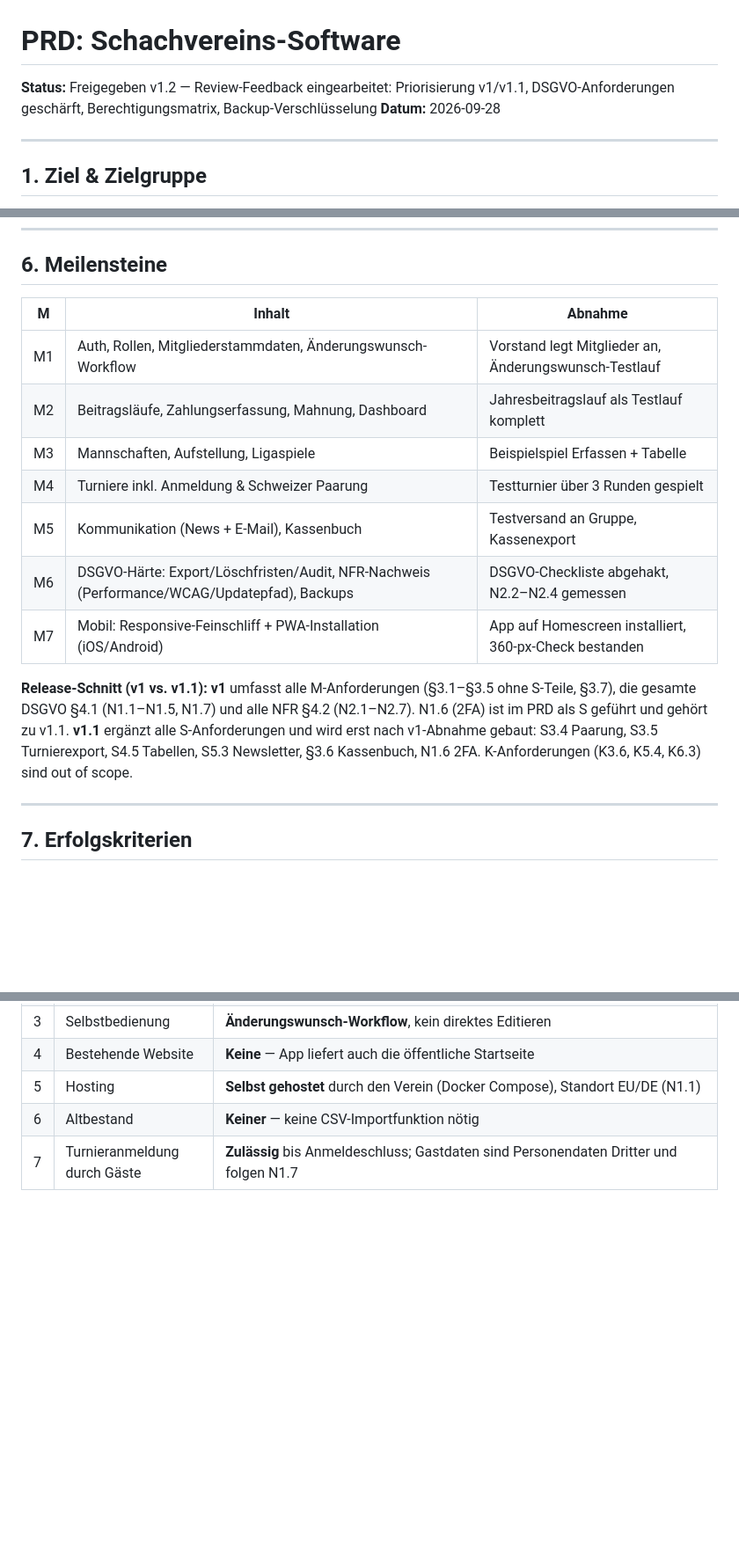
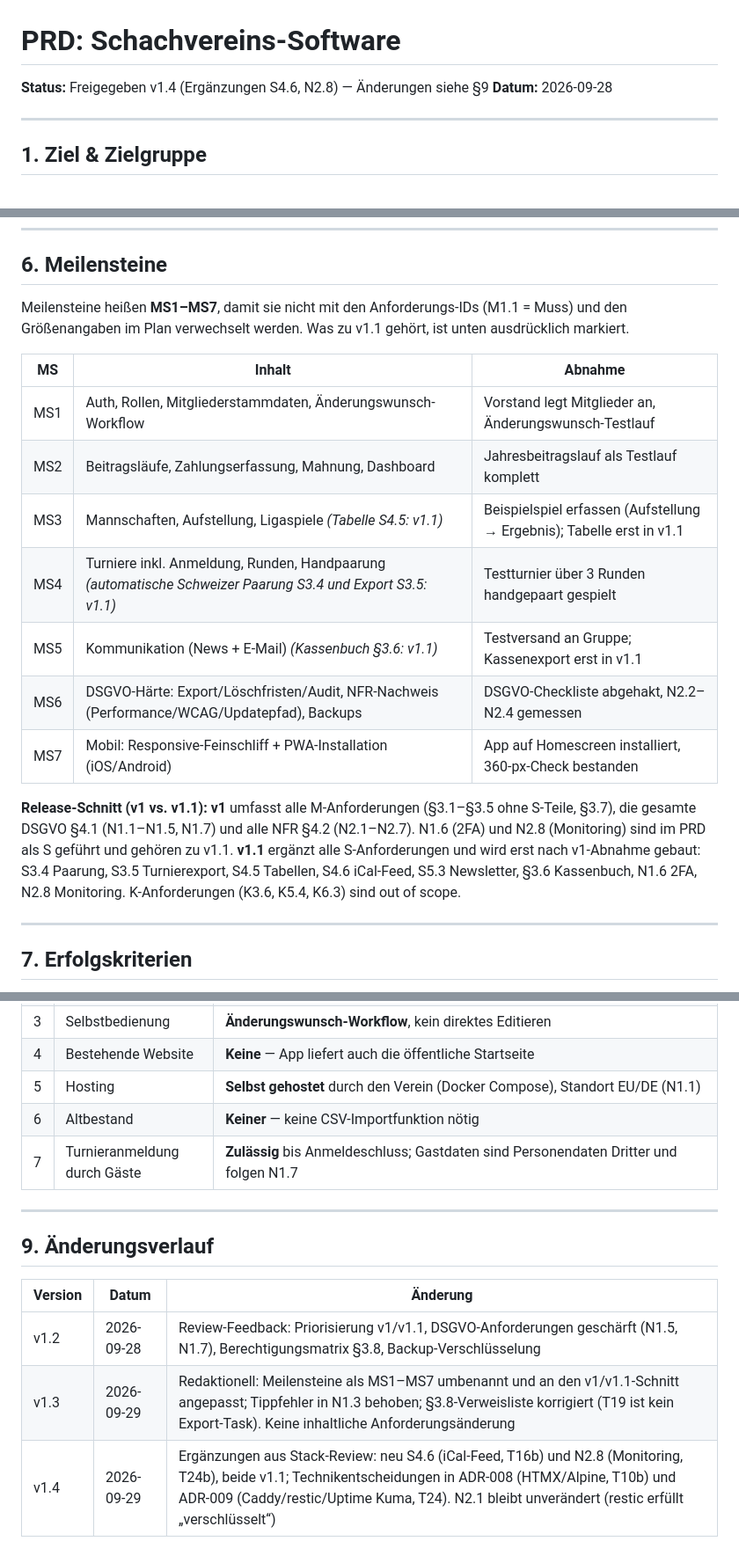
Before and after one commit to vibeCodeDE/chessclub, a Markdown page: docs/prd.md, 3 parts joined by grey strips. Shown at 88% size. GitHub-like rendering; blank space fills up the shorter version.

Commit message:
PRD auf v1.4: S4.6 iCal-Feed, N2.8 Monitoring, Aenderungsverlauf, Meilensteine MS1-MS7
T10-Spec: T17-Gruppemail-Verweise auf T14/T13 korrigiert.

```diff
--- a/docs/prd.md
+++ b/docs/prd.md
@@ -1,6 +1,6 @@
 # PRD: Schachvereins-Software
 
-**Status:** Freigegeben v1.2 — Review-Feedback eingearbeitet: Priorisierung v1/v1.1, DSGVO-Anforderungen geschärft, Berechtigungsmatrix, Backup-Verschlüsselung
+**Status:** Freigegeben v1.4 (Ergänzungen S4.6, N2.8) — Änderungen siehe §9
 **Datum:** 2026-09-28
 
 ---
@@ -163,17 +165,19 @@ Verbindliche Zuordnung für T2 (Navigation), T3/T12 (Mitgliederdetail), T17 (Auf
 
 ## 6. Meilensteine
 
-| M | Inhalt | Abnahme |
+Meilensteine heißen **MS1–MS7**, damit sie nicht mit den Anforderungs-IDs (M1.1 = Muss) und den Größenangaben im Plan verwechselt werden. Was zu v1.1 gehört, ist unten ausdrücklich markiert.
+
+| MS | Inhalt | Abnahme |
 |---|---|---|
-| M1 | Auth, Rollen, Mitgliederstammdaten, Änderungswunsch-Workflow | Vorstand legt Mitglieder an, Änderungswunsch-Testlauf |
-| M2 | Beitragsläufe, Zahlungserfassung, Mahnung, Dashboard | Jahresbeitragslauf als Testlauf komplett |
-| M3 | Mannschaften, Aufstellung, Ligaspiele | Beispielspiel Erfassen + Tabelle |
-| M4 | Turniere inkl. Anmeldung & Schweizer Paarung | Testturnier über 3 Runden gespielt |
-| M5 | Kommunikation (News + E-Mail), Kassenbuch | Testversand an Gruppe, Kassenexport |
-| M6 | DSGVO-Härte: Export/Löschfristen/Audit, NFR-Nachweis (Performance/WCAG/Updatepfad), Backups | DSGVO-Checkliste abgehakt, N2.2–N2.4 gemessen |
-| M7 | Mobil: Responsive-Feinschliff + PWA-Installation (iOS/Android) | App auf Homescreen installiert, 360-px-Check bestanden |
+| MS1 | Auth, Rollen, Mitgliederstammdaten, Änderungswunsch-Workflow | Vorstand legt Mitglieder an, Änderungswunsch-Testlauf |
+| MS2 | Beitragsläufe, Zahlungserfassung, Mahnung, Dashboard | Jahresbeitragslauf als Testlauf komplett |
+| MS3 | Mannschaften, Aufstellung, Ligaspiele *(Tabelle S4.5: v1.1)* | Beispielspiel erfassen (Aufstellung → Ergebnis); Tabelle erst in v1.1 |
+| MS4 | Turniere inkl. Anmeldung, Runden, Handpaarung *(automatische Schweizer Paarung S3.4 und Export S3.5: v1.1)* | Testturnier über 3 Runden handgepaart gespielt |
+| MS5 | Kommunikation (News + E-Mail) *(Kassenbuch §3.6: v1.1)* | Testversand an Gruppe; Kassenexport erst in v1.1 |
+| MS6 | DSGVO-Härte: Export/Löschfristen/Audit, NFR-Nachweis (Performance/WCAG/Updatepfad), Backups | DSGVO-Checkliste abgehakt, N2.2–N2.4 gemessen |
+| MS7 | Mobil: Responsive-Feinschliff + PWA-Installation (iOS/Android) | App auf Homescreen installiert, 360-px-Check bestanden |
 
-**Release-Schnitt (v1 vs. v1.1):** **v1** umfasst alle M-Anforderungen (§3.1–§3.5 ohne S-Teile, §3.7), die gesamte DSGVO §4.1 (N1.1–N1.5, N1.7) und alle NFR §4.2 (N2.1–N2.7). N1.6 (2FA) ist im PRD als S geführt und gehört zu v1.1. **v1.1** ergänzt alle S-Anforderungen und wird erst nach v1-Abnahme gebaut: S3.4 Paarung, S3.5 Turnierexport, S4.5 Tabellen, S5.3 Newsletter, §3.6 Kassenbuch, N1.6 2FA. K-Anforderungen (K3.6, K5.4, K6.3) sind out of scope.
+**Release-Schnitt (v1 vs. v1.1):** **v1** umfasst alle M-Anforderungen (§3.1–§3.5 ohne S-Teile, §3.7), die gesamte DSGVO §4.1 (N1.1–N1.5, N1.7) und alle NFR §4.2 (N2.1–N2.7). N1.6 (2FA) und N2.8 (Monitoring) sind im PRD als S geführt und gehören zu v1.1. **v1.1** ergänzt alle S-Anforderungen und wird erst nach v1-Abnahme gebaut: S3.4 Paarung, S3.5 Turnierexport, S4.5 Tabellen, S4.6 iCal-Feed, S5.3 Newsletter, §3.6 Kassenbuch, N1.6 2FA, N2.8 Monitoring. K-Anforderungen (K3.6, K5.4, K6.3) sind out of scope.
 
 ---
 
@@ -204,3 +208,13 @@ Architektur-Entscheidungen sind damit abgeschlossen. **Operativ offene Punkte**
 | 5 | Hosting | **Selbst gehostet** durch den Verein (Docker Compose), Standort EU/DE (N1.1) |
 | 6 | Altbestand | **Keiner** — keine CSV-Importfunktion nötig |
 | 7 | Turnieranmeldung durch Gäste | **Zulässig** bis Anmeldeschluss; Gastdaten sind Personendaten Dritter und folgen N1.7 |
+
+---
+
+## 9. Änderungsverlauf
+
+| Version | Datum | Änderung |
+|---|---|---|
+| v1.2 | 2026-09-28 | Review-Feedback: Priorisierung v1/v1.1, DSGVO-Anforderungen geschärft (N1.5, N1.7), Berechtigungsmatrix §3.8, Backup-Verschlüsselung |
+| v1.3 | 2026-09-29 | Redaktionell: Meilensteine als MS1–MS7 umbenannt und an den v1/v1.1-Schnitt angepasst; Tippfehler in N1.3 behoben; §3.8-Verweisliste korrigiert (T19 ist kein Export-Task). Keine inhaltliche Anforderungsänderung |
+| v1.4 | 2026-09-29 | Ergänzungen aus Stack-Review: neu S4.6 (iCal-Feed, T16b) und N2.8 (Monitoring, T24b), beide v1.1; Technikentscheidungen in ADR-008 (HTMX/Alpine, T10b) und ADR-009 (Caddy/restic/Uptime Kuma, T24). N2.1 bleibt unverändert (restic erfüllt „verschlüsselt“) |
```
Also changed, not shown: other parts of docs/prd.md (+4 -2 lines), 1 other file.
